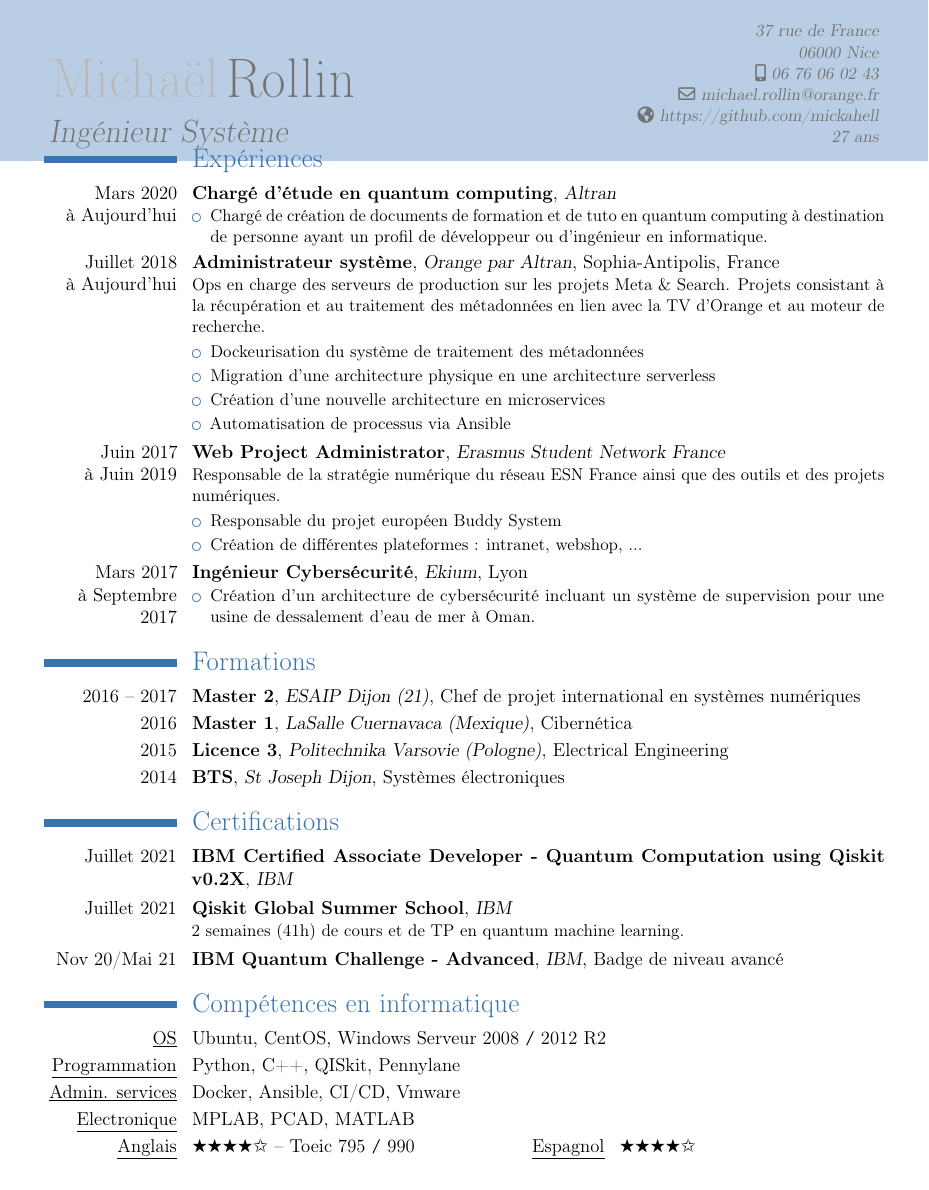
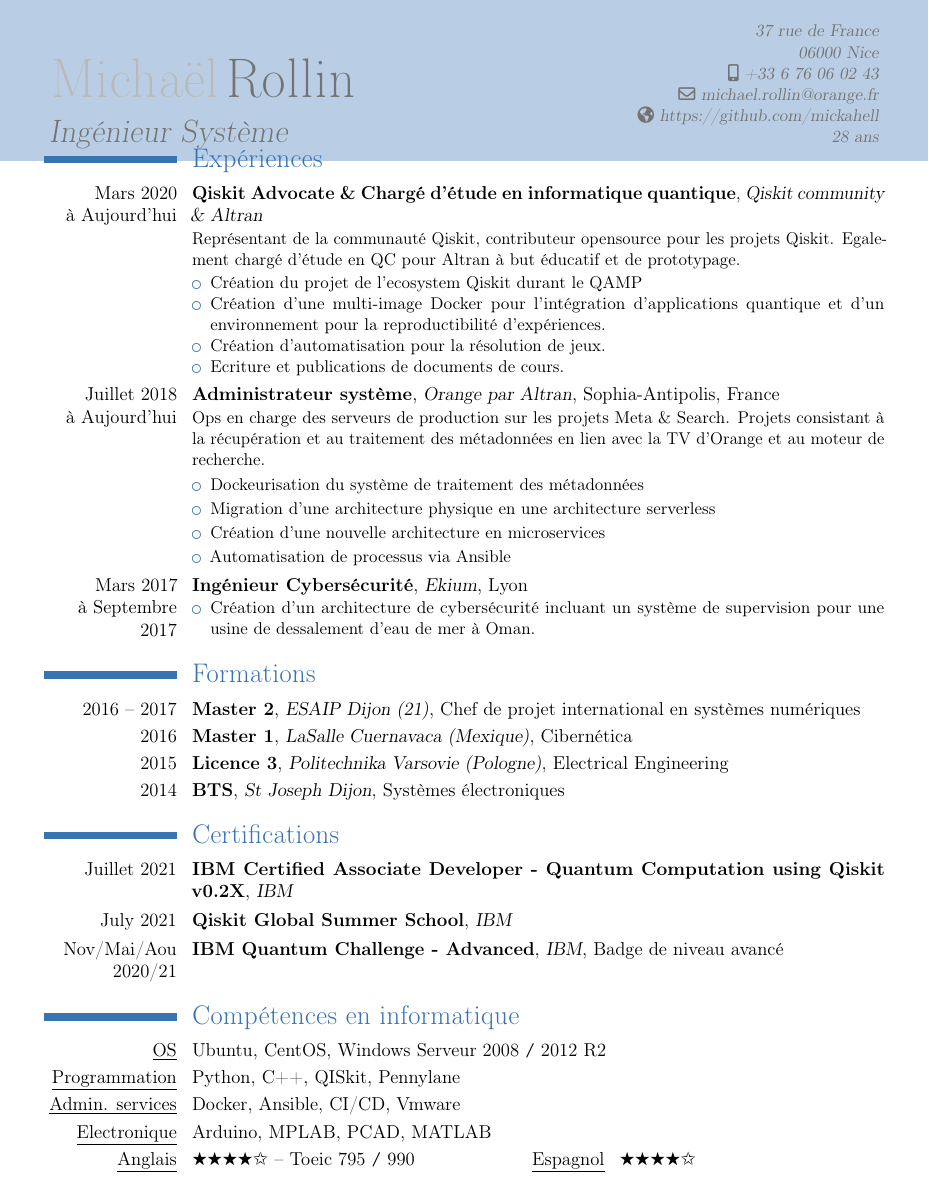
Before and after one commit to mickahell/mickahell, a LaTeX CV (cv/latex/francais/cv.tex): part of the page, cut so that both start at the same text. Compiled offline with pdfLaTeX.

Commit message:
update french cv

```diff
--- a/cv/latex/francais/cv.tex
+++ b/cv/latex/francais/cv.tex
@@ -15,8 +15,8 @@
 \address{\tikzmark{start} 37 rue de France}{06000 Nice}
 \email{michael.rollin@orange.fr}
 \homepage{https://github.com/mickahell}
-\mobile{06 76 06 02 43}
-\extrainfo{27 ans\tikzmark{end}}
+\mobile{+33 6 76 06 02 43}
+\extrainfo{28 ans\tikzmark{end}}
 
 \begin{document}
 \begin{tikzpicture}[remember picture,overlay]
@@ -28,9 +28,14 @@
 \vspace*{-3\baselineskip}
 
 \section{Expériences}
-\cventry{Mars 2020 \\à Aujourd'hui}{Chargé d'étude en quantum computing}{Altran}{}{}{
+\cventry{Mars 2020 \\à Aujourd'hui}{Qiskit Advocate \& Chargé d'étude en informatique quantique}{Qiskit community \& Altran}{}{}{
+Représentant de la communauté Qiskit, contributeur opensource pour les projets Qiskit. Egalement chargé d'étude en QC pour Altran à but éducatif et de prototypage.
 \begin{itemize}[topsep=1pt, itemsep=0pt, partopsep=0pt, parsep=0pt]
-\item Chargé de création de documents de formation et de tuto en quantum computing à destination de personne ayant un profil de développeur ou d'ingénieur en informatique.\end{itemize}}
+\item Création du projet de l'ecosystem Qiskit durant le QAMP
+\item Création d'une multi-image Docker pour l'intégration d'applications quantique et d'un environnement  pour la reproductibilité d'expériences.
+\item Création d'automatisation pour la résolution de jeux.
+\item Ecriture et publications de documents de cours.
+\end{itemize}}
 \cventry{Juillet 2018\\à Aujourd'hui}{Administrateur système}{Orange par Altran}{Sophia-Antipolis}{France}{
 Ops en charge des serveurs de production sur les projets Meta \& Search. Projets consistant à la récupération et au traitement des métadonnées en lien avec la TV d’Orange et au moteur de recherche.
 \begin{itemize}[topsep=2pt, itemsep=1pt, partopsep=1pt, parsep=1pt]
@@ -38,12 +43,6 @@ Ops en charge des serveurs de production sur les projets Meta \& Search. Projets
 \item Migration d'une architecture physique en une architecture serverless
 \item Création d’une nouvelle architecture en microservices
 \item Automatisation de processus via Ansible
-\end{itemize}}
-\cventry{Juin 2017 \\à Juin 2019}{Web Project Administrator}{Erasmus Student Network France}{}{}{
-Responsable de la stratégie numérique du réseau ESN France ainsi que des outils et des projets numériques.
-\begin{itemize}[topsep=2pt, itemsep=1pt, partopsep=1pt, parsep=1pt]
-\item Responsable du projet européen \href{https://buddysystem.eu/fr/the-project}{Buddy System}
-\item Création de différentes plateformes : intranet, webshop, ...
 \end{itemize}}
 \cventry{Mars 2017 \\à Septembre 2017}{Ingénieur Cybersécurité}{Ekium}{Lyon}{}{
 \begin{itemize}[topsep=1pt, itemsep=0pt, partopsep=0pt, parsep=0pt]
@@ -57,14 +56,14 @@ Responsable de la stratégie numérique du réseau ESN France ainsi que des outi
 
 \section{Certifications}
 \cventry{Juillet 2021}{\href{https://www.credly.com/badges/7b27192c-7f23-4725-bd08-a27e7a76c7cb}{IBM Certified Associate Developer - Quantum Computation using Qiskit v0.2X}}{IBM}{}{}{}
-\cventry{Juillet 2021}{\href{https://qiskit.org/events/summer-school/}{Qiskit Global Summer School}}{IBM}{}{}{2 semaines (41h) de cours et de TP en quantum machine learning.}
-\cventry{Nov 20/Mai 21}{\href{https://www.credly.com/badges/a020adc5-df85-48ae-9cbf-2e8bed405a5f}{IBM Quantum Challenge - Advanced}}{IBM}{Badge de niveau avancé}{}{}
+\cventry{July 2021}{\href{https://qiskit.org/events/summer-school/}{Qiskit Global Summer School}}{IBM}{}{}{}
+\cventry{Nov/Mai/Aou 2020/21}{\href{https://www.credly.com/badges/a020adc5-df85-48ae-9cbf-2e8bed405a5f}{IBM Quantum Challenge - Advanced}}{IBM}{Badge de niveau avancé}{}{}
 
 \section{Compétences en informatique}
 \cvitem{\underline{OS}}{Ubuntu, CentOS, Windows Serveur 2008 \texttt{/} 2012 R2}
 \cvitem{\underline{Programmation}}{Python, C++, QISkit, Pennylane}
 \cvitem{\underline{Admin. services}}{Docker, Ansible, CI/CD, Vmware}
-\cvitem{\underline{Electronique}}{MPLAB, PCAD, MATLAB}
+\cvitem{\underline{Electronique}}{Arduino, MPLAB, PCAD, MATLAB}
 \cvdoubleitem{\underline{Anglais}}{\ding{72}\ding{72}\ding{72}\ding{72}\ding{73} -- Toeic 795 \texttt{/} 990}{\underline{Espagnol}}{\ding{72}\ding{72}\ding{72}\ding{72}\ding{73}}{}
 
 \section{Centres d'intérêt}
```
Also changed, not shown: cv/latex/francais/cv.pdf.
